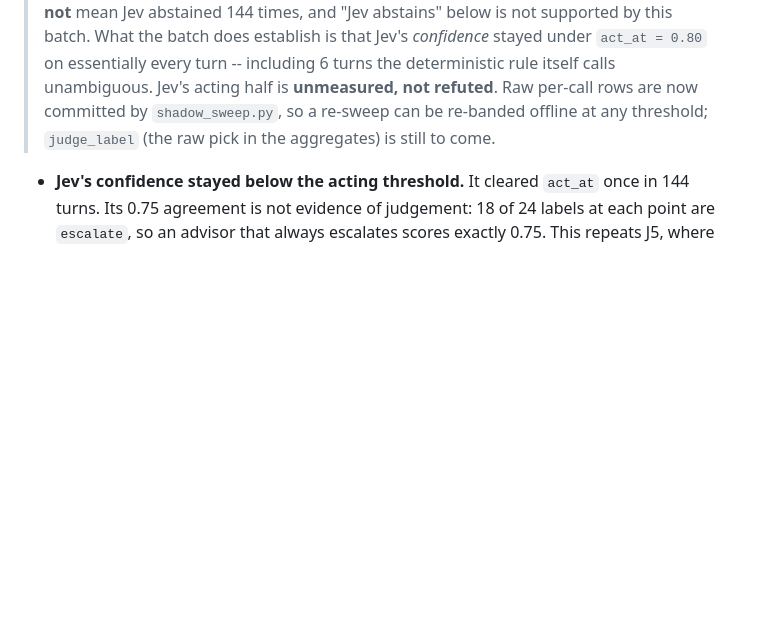
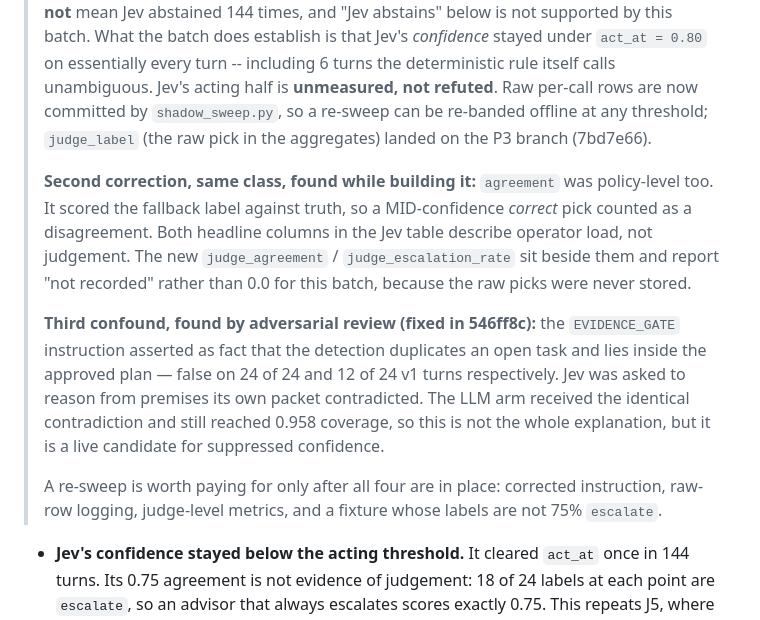
Before and after one commit to Cols77/SENTINEL, a Markdown page: artifacts/decisions/live-comparison-2026-09-20.md, the part around the change. Drawn GitHub-style; blank space fills up the shorter version.

Commit message:
docs(artifacts): record two further confounds in the Jev reading
agreement was policy-level for the same reason escalation_rate was, and the
EVIDENCE_GATE instruction asserted premises the packet contradicted. Both
found by the P3 session; neither is fixed by data already collected.

Co-Authored-By: Claude Opus 5 <noreply@anthropic.com>

```diff
--- a/artifacts/decisions/live-comparison-2026-09-20.md
+++ b/artifacts/decisions/live-comparison-2026-09-20.md
@@ -37,7 +37,27 @@ Models: `typesafe/jev-1.13-20260917`, `z-ai/glm-5.3-flash`, both via OpenRouter.
 > including 6 turns the deterministic rule itself calls unambiguous. Jev's
 > acting half is **unmeasured, not refuted**. Raw per-call rows are now
 > committed by `shadow_sweep.py`, so a re-sweep can be re-banded offline at any
-> threshold; `judge_label` (the raw pick in the aggregates) is still to come.
+> threshold; `judge_label` (the raw pick in the aggregates) landed on the P3
+> branch (7bd7e66).
+>
+> **Second correction, same class, found while building it:** `agreement` was
+> policy-level too. It scored the fallback label against truth, so a
+> MID-confidence *correct* pick counted as a disagreement. Both headline columns
+> in the Jev table describe operator load, not judgement. The new
+> `judge_agreement` / `judge_escalation_rate` sit beside them and report "not
+> recorded" rather than 0.0 for this batch, because the raw picks were never stored.
+>
+> **Third confound, found by adversarial review (fixed in 546ff8c):** the
+> `EVIDENCE_GATE` instruction asserted as fact that the detection duplicates an
+> open task and lies inside the approved plan — false on 24 of 24 and 12 of 24
+> v1 turns respectively. Jev was asked to reason from premises its own packet
+> contradicted. The LLM arm received the identical contradiction and still
+> reached 0.958 coverage, so this is not the whole explanation, but it is a live
+> candidate for suppressed confidence.
+>
+> A re-sweep is worth paying for only after all four are in place: corrected
+> instruction, raw-row logging, judge-level metrics, and a fixture whose labels
+> are not 75% `escalate`.
 
 - **Jev's confidence stayed below the acting threshold.** It cleared `act_at`
   once in 144 turns. Its 0.75
```
